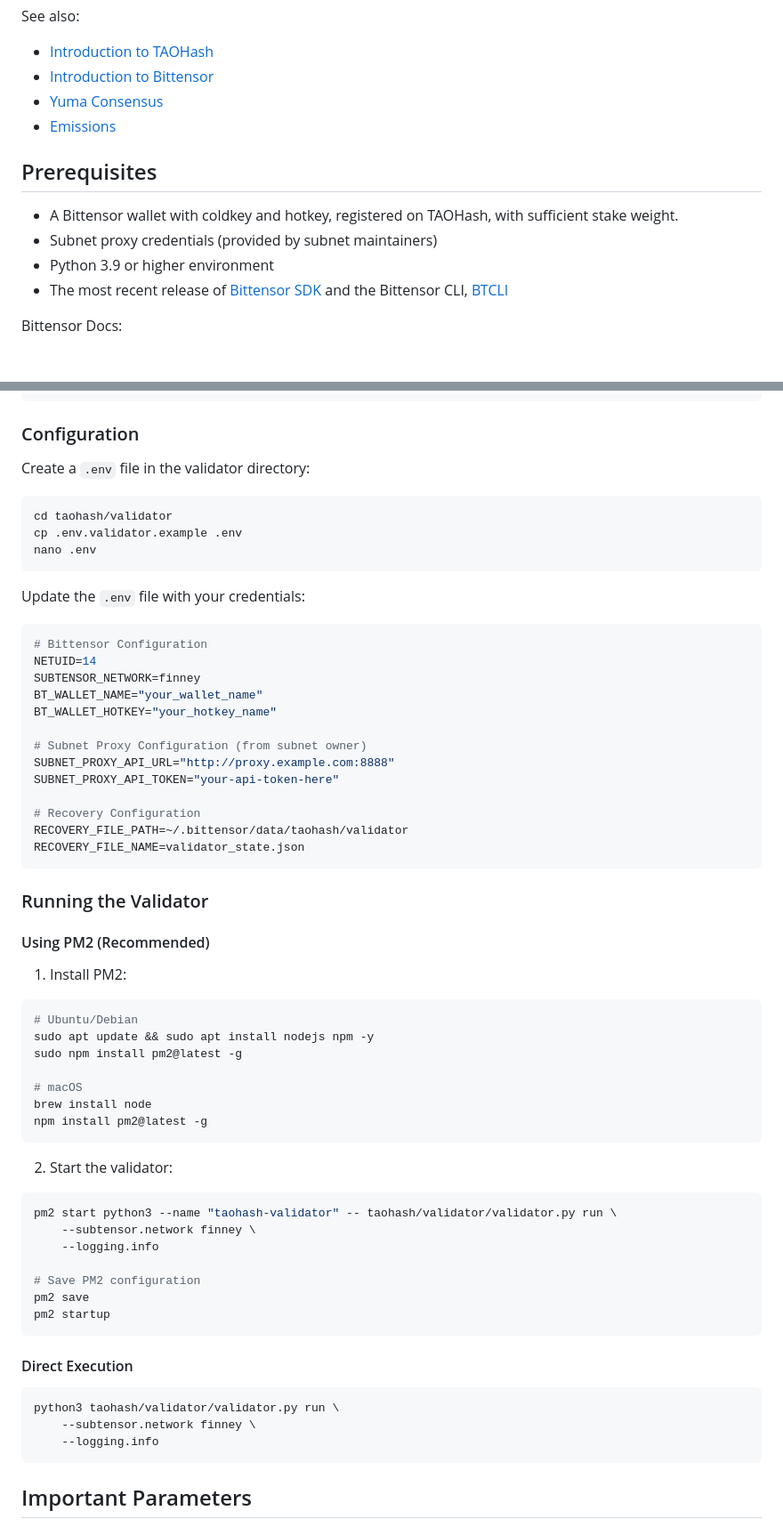
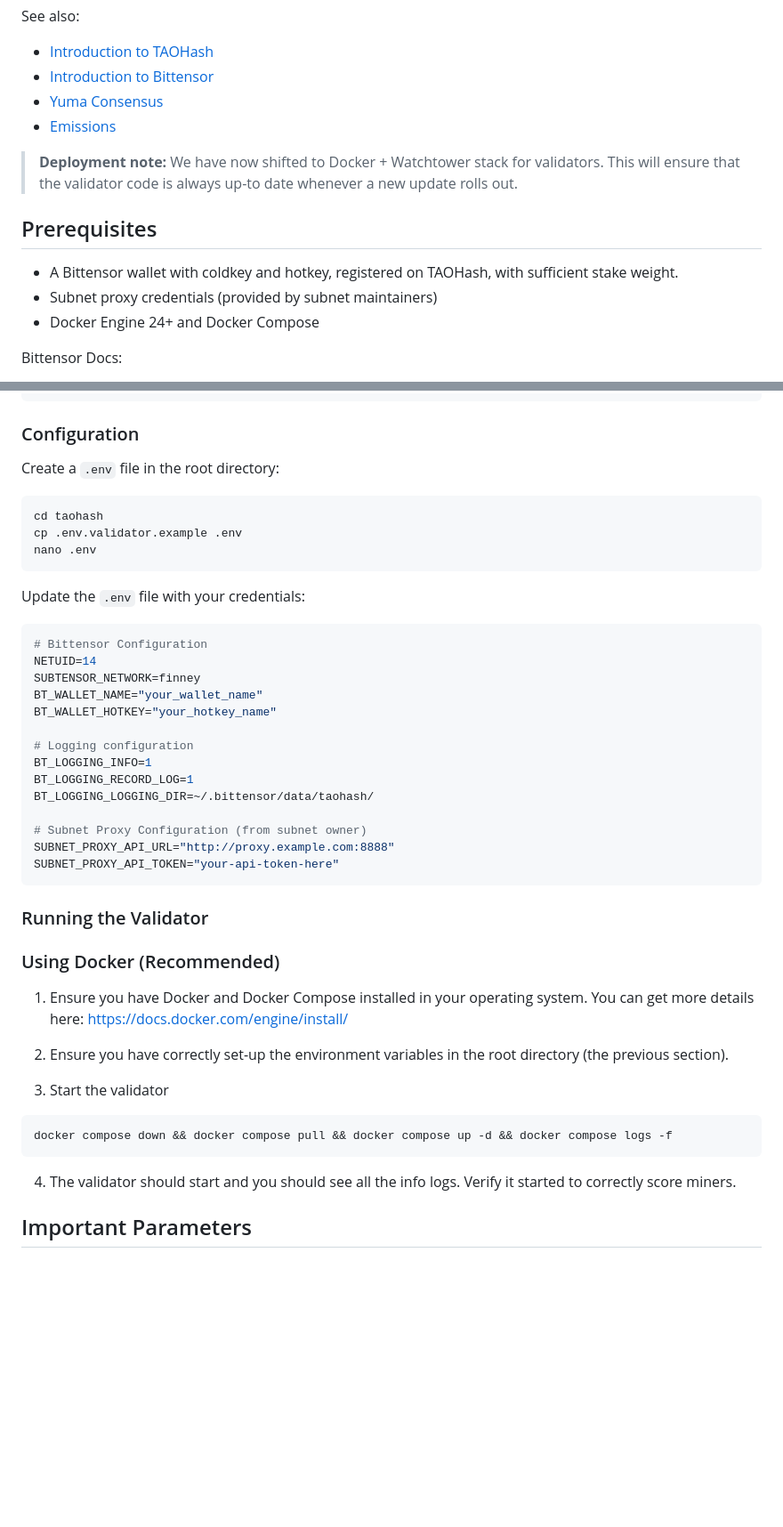
Before and after one commit to latent-to/taohash, a Markdown page: docs/running_validator.md, 2 parts joined by grey strips. Shown: that part at 89% size. GitHub-like rendering; blank space fills up the shorter version.

Commit message:
update documentation

````diff
--- a/docs/running_validator.md
+++ b/docs/running_validator.md
@@ -15,12 +15,13 @@ See also:
 - [Yuma Consensus](https://docs.learnbittensor.org/yuma-consensus/)
 - [Emissions](https://docs.learnbittensor.org/emissions/)
 
+> **Deployment note:** We have now shifted to Docker + Watchtower stack for validators. This will ensure that the validator code is always up-to date whenever a new update rolls out.
+
 ## Prerequisites
 
 - A Bittensor wallet with coldkey and hotkey, registered on TAOHash, with sufficient stake weight.
 - Subnet proxy credentials (provided by subnet maintainers)
-- Python 3.9 or higher environment
-- The most recent release of [Bittensor SDK](https://pypi.org/project/bittensor/) and the Bittensor CLI, [BTCLI](https://pypi.org/project/bittensor-cli/)
+- Docker Engine 24+ and Docker Compose
 
 Bittensor Docs:
 
@@ -102,10 +103,10 @@ pip install -e .
 
 ### Configuration
 
-Create a `.env` file in the validator directory:
+Create a `.env` file in the root directory:
 
 ```bash
-cd taohash/validator
+cd taohash
 cp .env.validator.example .env
 nano .env
 ```
@@ -118,48 +119,33 @@ SUBTENSOR_NETWORK=finney
 BT_WALLET_NAME="your_wallet_name"
 BT_WALLET_HOTKEY="your_hotkey_name"
 
+# Logging configuration
+BT_LOGGING_INFO=1
+BT_LOGGING_RECORD_LOG=1
+BT_LOGGING_LOGGING_DIR=~/.bittensor/data/taohash/
+
 # Subnet Proxy Configuration (from subnet owner)
 SUBNET_PROXY_API_URL="http://proxy.example.com:8888"
 SUBNET_PROXY_API_TOKEN="your-api-token-here"
-
-# Recovery Configuration
-RECOVERY_FILE_PATH=~/.bittensor/data/taohash/validator
-RECOVERY_FILE_NAME=validator_state.json
 ```
 
 ### Running the Validator
 
-#### Using PM2 (Recommended)
+### Using Docker (Recommended)
 
-1. Install PM2:
+1. Ensure you have Docker and Docker Compose installed in your operating system.
+You can get more details here: https://docs.docker.com/engine/install/
+
+2. Ensure you have correctly set-up the environment variables in the root directory (the previous section).
+
+3. Start the validator
 ```bash
-# Ubuntu/Debian
-sudo apt update && sudo apt install nodejs npm -y
-sudo npm install pm2@latest -g
-
-# macOS
-brew install node
-npm install pm2@latest -g
+docker compose down && docker compose pull && docker compose up -d && docker compose logs -f
 ```
 
-2. Start the validator:
-```bash
-pm2 start python3 --name "taohash-validator" -- taohash/validator/validator.py run \
-    --subtensor.network finney \
-    --logging.info
+4. The validator should start and you should see all the info logs.
+Verify it started to correctly score miners.
 
-# Save PM2 configuration
-pm2 save
-pm2 startup
-```
-
-#### Direct Execution
-
-```bash
-python3 taohash/validator/validator.py run \
-    --subtensor.network finney \
-    --logging.info
-```
 
 ## Important Parameters
 
````
Also changed, not shown: other parts of docs/running_validator.md (+0 -24 lines).
